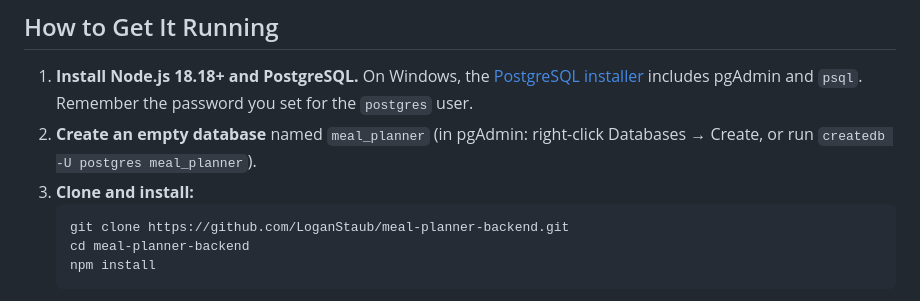
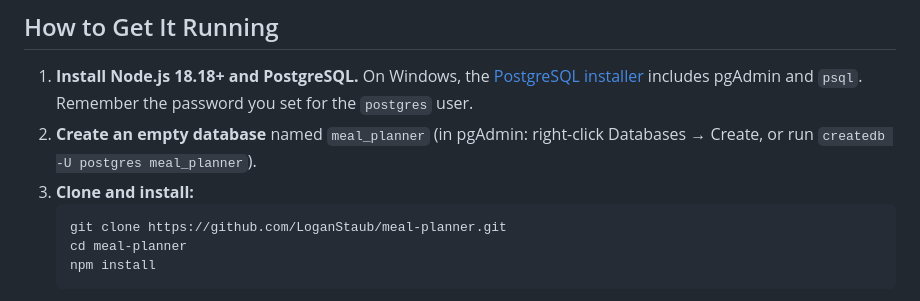
Before and after one commit to LoganStaub/meal-planner, a Markdown page: README.md, the part around the change. GitHub-like rendering.

Commit message:
Fix clone URL in README
Co-Authored-By: Claude Opus 5.5 <noreply@anthropic.com>

````diff
--- a/README.md
+++ b/README.md
@@ -41,8 +41,8 @@ Names are **snake_case** (`recipe_title`, not `RecipeTitle`).
 2. **Create an empty database** named `meal_planner` (in pgAdmin: right-click Databases → Create, or run `createdb -U postgres meal_planner`).
 3. **Clone and install:**
    ```bash
-   git clone https://github.com/LoganStaub/meal-planner-backend.git
-   cd meal-planner-backend
+   git clone https://github.com/LoganStaub/meal-planner.git
+   cd meal-planner
    npm install
    ```
 4. **Configure:** copy `.env.example` to `.env` and set `DATABASE_URL`, e.g. `postgres://postgres:YOUR_PASSWORD@localhost:5432/meal_planner`.
````
